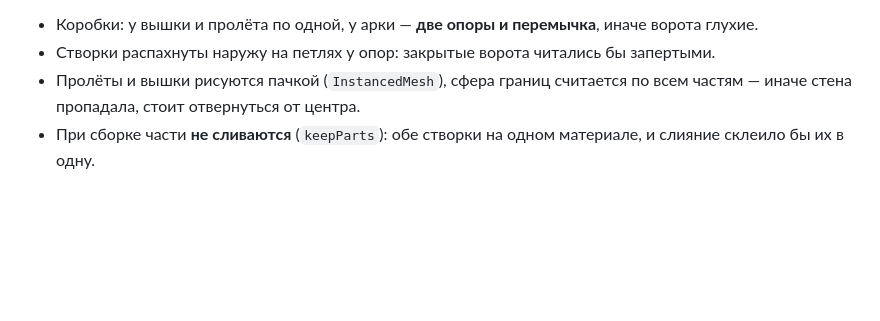
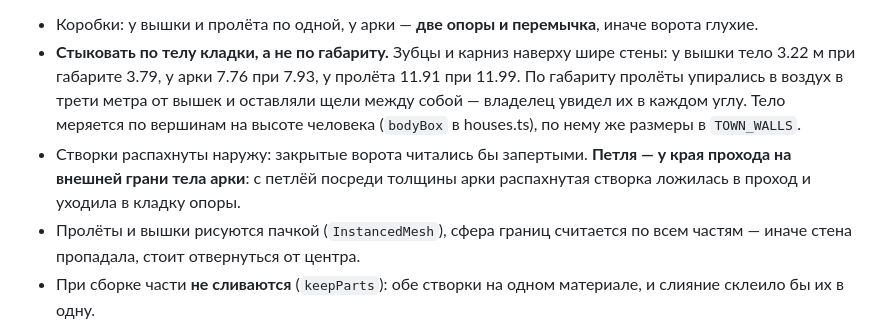
Before and after one commit to Wprotvbanke/grimhold, a Markdown page: docs/buildings.md, the part around the change. Drawn GitHub-style; blank space fills up the shorter version.

Commit message:
Документ: стены стыкуются по телу кладки, петли створок на внешней грани
Co-Authored-By: Claude Opus 5 <noreply@anthropic.com>

```diff
--- a/docs/buildings.md
+++ b/docs/buildings.md
@@ -121,8 +121,15 @@
 
 - Коробки: у вышки и пролёта по одной, у арки — **две опоры и перемычка**,
   иначе ворота глухие.
-- Створки распахнуты наружу на петлях у опор: закрытые ворота читались бы
-  запертыми.
+- **Стыковать по телу кладки, а не по габариту.** Зубцы и карниз наверху шире
+  стены: у вышки тело 3.22 м при габарите 3.79, у арки 7.76 при 7.93, у пролёта
+  11.91 при 11.99. По габариту пролёты упирались в воздух в трети метра от вышек
+  и оставляли щели между собой — владелец увидел их в каждом углу. Тело
+  меряется по вершинам на высоте человека (`bodyBox` в houses.ts), по нему же
+  размеры в `TOWN_WALLS`.
+- Створки распахнуты наружу: закрытые ворота читались бы запертыми. **Петля —
+  у края прохода на внешней грани тела арки**: с петлёй посреди толщины арки
+  распахнутая створка ложилась в проход и уходила в кладку опоры.
 - Пролёты и вышки рисуются пачкой (`InstancedMesh`), сфера границ считается
   по всем частям — иначе стена пропадала, стоит отвернуться от центра.
 - При сборке части **не сливаются** (`keepParts`): обе створки на одном
```
